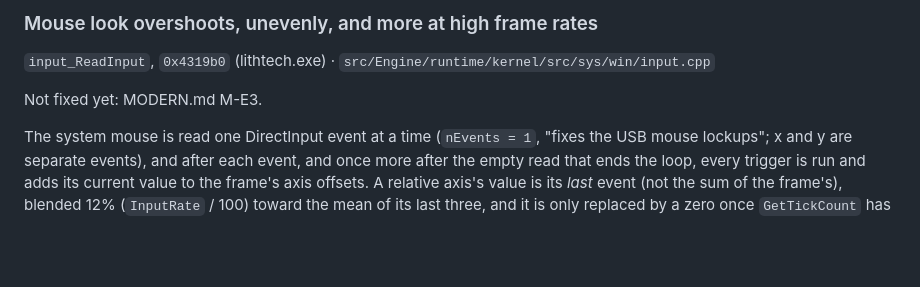
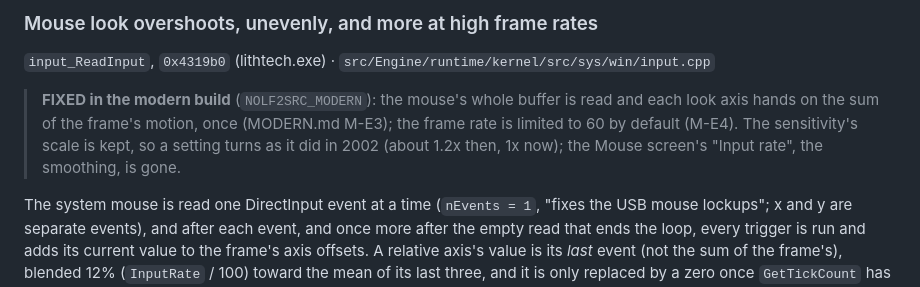
Before and after one commit to nolffan/nolf2src, a Markdown page: RETAIL_BUGS.md, the part around the change. GitHub-like rendering; blank space fills up the shorter version.

Commit message:
RETAIL_BUGS.md: mouse look fixed in the modern build (M-E3)
The sensitivity's scale is kept: in 2002 retail counted each event about
1.2 times, so a setting now turns about as it was tuned to.

Co-Authored-By: Claude Opus 5.5 <noreply@anthropic.com>

```diff
--- a/RETAIL_BUGS.md
+++ b/RETAIL_BUGS.md
@@ -282,7 +282,12 @@ constructor set: the console's `version` and the log line "LithTech build
 ### Mouse look overshoots, unevenly, and more at high frame rates
 `input_ReadInput`, `0x4319b0` (lithtech.exe) · `src/Engine/runtime/kernel/src/sys/win/input.cpp`
 
-Not fixed yet: MODERN.md M-E3.
+> **FIXED in the modern build** (`NOLF2SRC_MODERN`): the mouse's whole
+> buffer is read and each look axis hands on the sum of the frame's
+> motion, once (MODERN.md M-E3); the frame rate is limited to 60 by
+> default (M-E4). The sensitivity's scale is kept, so a setting turns as
+> it did in 2002 (about 1.2x then, 1x now); the Mouse screen's "Input
+> rate", the smoothing, is gone.
 
 The system mouse is read one DirectInput event at a time (`nEvents = 1`,
 "fixes the USB mouse lockups"; x and y are separate events), and after each
```
Also changed, not shown: MODERN.md (+1 -1 lines).
